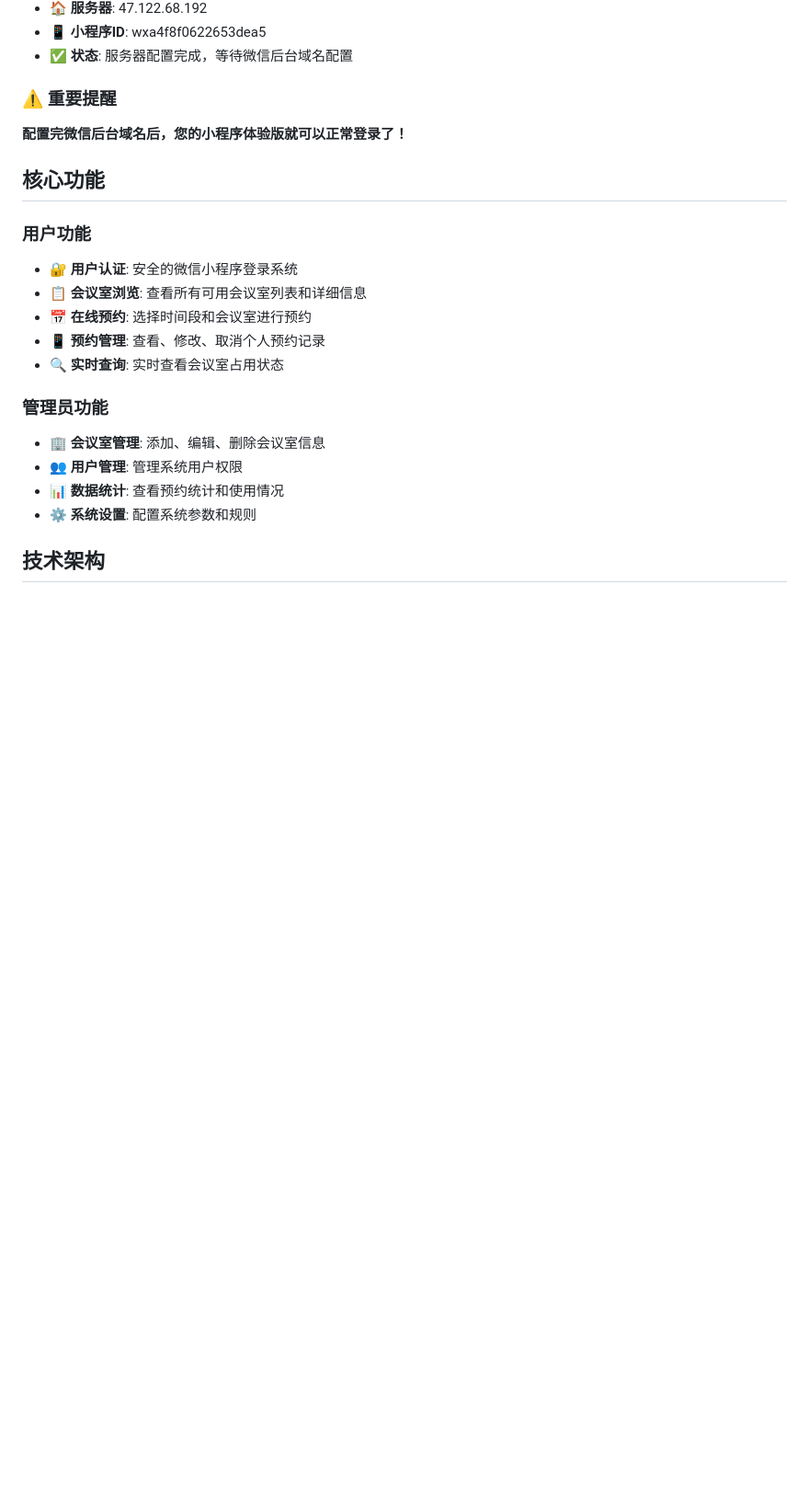
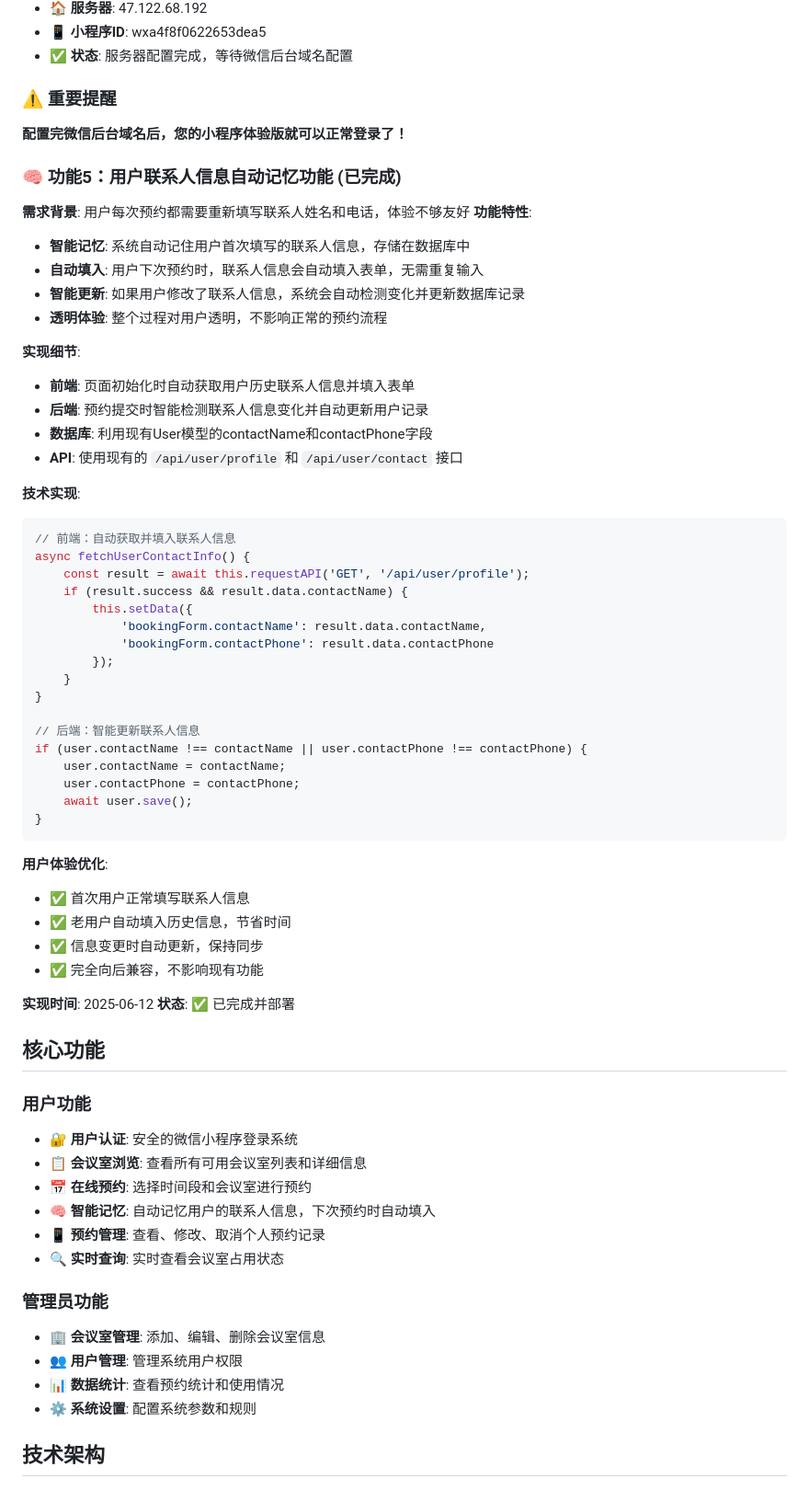
Before and after one commit to ZhangLin0121/meeting, a Markdown page: readme.md, the part around the change. Shown at 92% size. Rendered like a GitHub page; blank space fills up the shorter version.

Commit message:
docs: 更新README.md文档，添加联系人信息自动记忆功能说明

````diff
--- a/readme.md
+++ b/readme.md
@@ -136,12 +136,57 @@ curl https://www.cacophonyem.me/meeting/api/user/wechat-login \
 
 **配置完微信后台域名后，您的小程序体验版就可以正常登录了！**
 
+### 🧠 功能5：用户联系人信息自动记忆功能 (已完成)
+**需求背景**: 用户每次预约都需要重新填写联系人姓名和电话，体验不够友好
+**功能特性**:
+- **智能记忆**: 系统自动记住用户首次填写的联系人信息，存储在数据库中
+- **自动填入**: 用户下次预约时，联系人信息会自动填入表单，无需重复输入
+- **智能更新**: 如果用户修改了联系人信息，系统会自动检测变化并更新数据库记录
+- **透明体验**: 整个过程对用户透明，不影响正常的预约流程
+
+**实现细节**:
+- **前端**: 页面初始化时自动获取用户历史联系人信息并填入表单
+- **后端**: 预约提交时智能检测联系人信息变化并自动更新用户记录
+- **数据库**: 利用现有User模型的contactName和contactPhone字段
+- **API**: 使用现有的 `/api/user/profile` 和 `/api/user/contact` 接口
+
+**技术实现**:
+```javascript
+// 前端：自动获取并填入联系人信息
+async fetchUserContactInfo() {
+    const result = await this.requestAPI('GET', '/api/user/profile');
+    if (result.success && result.data.contactName) {
+        this.setData({
+            'bookingForm.contactName': result.data.contactName,
+            'bookingForm.contactPhone': result.data.contactPhone
+        });
+    }
+}
+
+// 后端：智能更新联系人信息
+if (user.contactName !== contactName || user.contactPhone !== contactPhone) {
+    user.contactName = contactName;
+    user.contactPhone = contactPhone;
+    await user.save();
+}
+```
+
+**用户体验优化**:
+- ✅ 首次用户正常填写联系人信息
+- ✅ 老用户自动填入历史信息，节省时间
+- ✅ 信息变更时自动更新，保持同步
+- ✅ 完全向后兼容，不影响现有功能
+
+**实现时间**: 2025-06-12
+**状态**: ✅ 已完成并部署
+
 ## 核心功能
 
 ### 用户功能
 - 🔐 **用户认证**: 安全的微信小程序登录系统
 - 📋 **会议室浏览**: 查看所有可用会议室列表和详细信息
 - 📅 **在线预约**: 选择时间段和会议室进行预约
+- 🧠 **智能记忆**: 自动记忆用户的联系人信息，下次预约时自动填入
 - 📱 **预约管理**: 查看、修改、取消个人预约记录
 - 🔍 **实时查询**: 实时查看会议室占用状态
 
````
